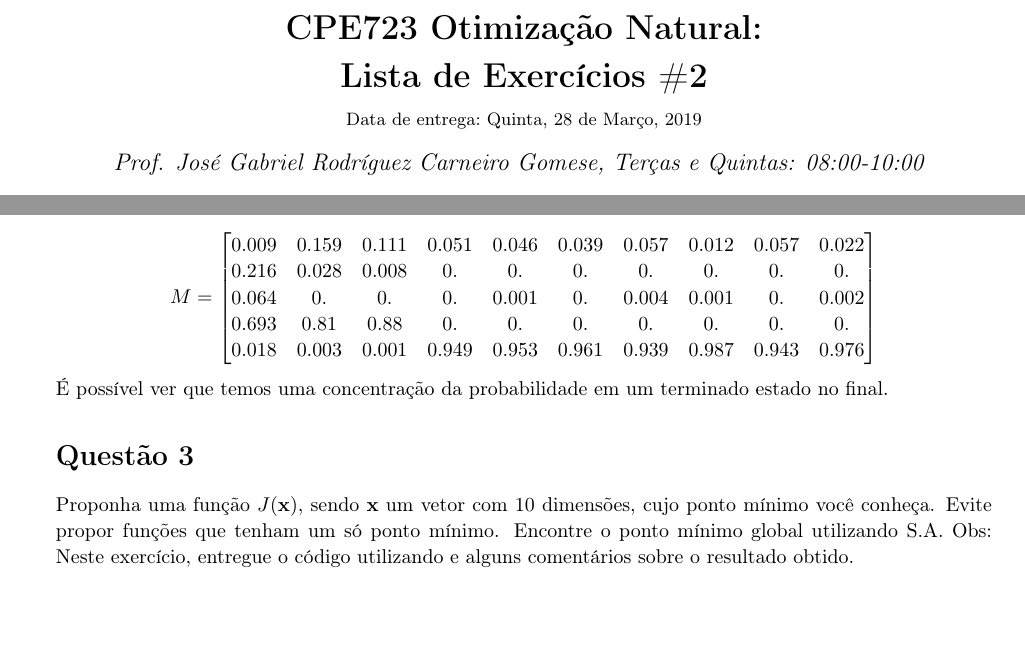
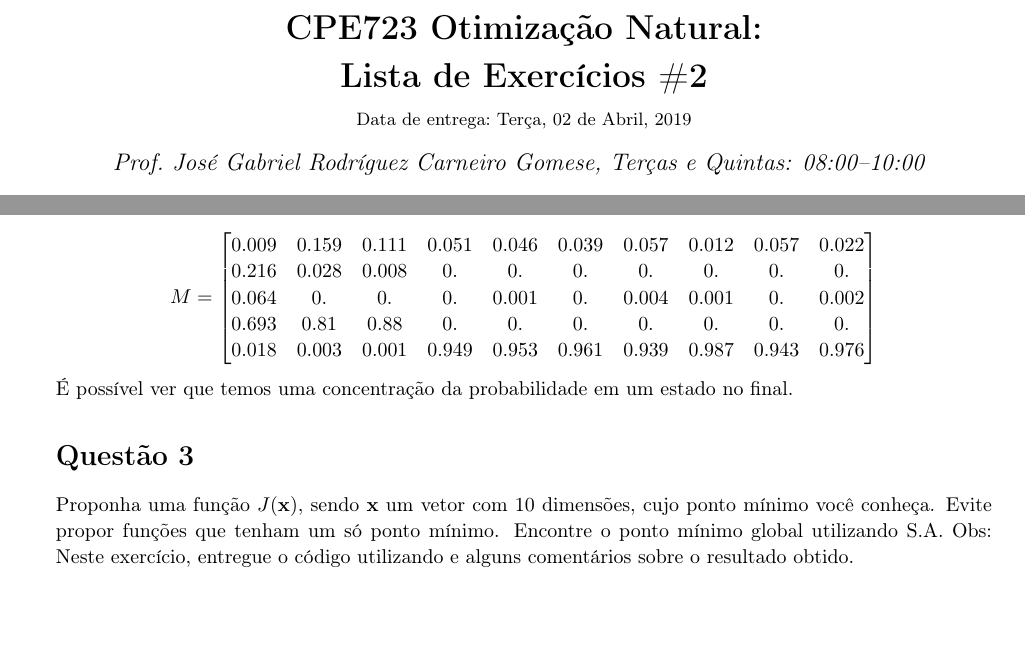
Before and after one commit to mesquita/otmnat, a LaTeX problem sheet (lista_2/texto/lista2.tex): two parts of pages 1 and 8 of 9, joined at a grey line, cut so that both start at the same text, the shorter picture padded with empty space. Compiled offline with pdfLaTeX.

Commit message:
fim da lista 2

```diff
--- a/lista_2/texto/lista2.tex
+++ b/lista_2/texto/lista2.tex
@@ -29,10 +29,10 @@
 
 
 \hmwkTitle{Lista\ de\ Exercícios \#2}
-\hmwkDueDate{Quinta,\ 28\ de\ Março,\ 2019}
+\hmwkDueDate{Terça,\ 02\ de\ Abril,\ 2019}
 \hmwkClass{CPE723 Otimização Natural}
-\hmwkClassTime{Terças e Quintas: 08:00-10:00}
-\hmwkClassInstructor{Prof. José Gabriel Rodríguez Carneiro Gomese}
+\hmwkClassTime{Terças e Quintas: 08:00--10:00}
+\hmwkClassInstructor{Prof.\ José Gabriel Rodríguez Carneiro Gomese}
 \hmwkAuthorName{Vinicius Mesquita de Pinho}
 \hmwkAuthorShortName{Vinicius Mesquita}
 
@@ -346,7 +346,7 @@ M = \begin{bmatrix}
 0.018 & 0.003 & 0.001 & 0.949 & 0.953 & 0.961 & 0.939 & 0.987 & 0.943 & 0.976
 \end{bmatrix}
 \end{equation*}
-É possível ver que temos uma concentração da probabilidade em um terminado estado no final.
+É possível ver que temos uma concentração da probabilidade em um estado no final.
 
 \end{homeworkSection}
 
```
Also changed, not shown: lista_2/codigo/cos.eps, lista_2/codigo/t_dois.eps, lista_2/codigo/t_tres.eps, lista_2/codigo/t_um.eps, lista_2/codigo/t_zero.eps, lista_2/texto/lista2.pdf, lista_2/texto/lista2.tex (3 more changed lines), 1 other file.
